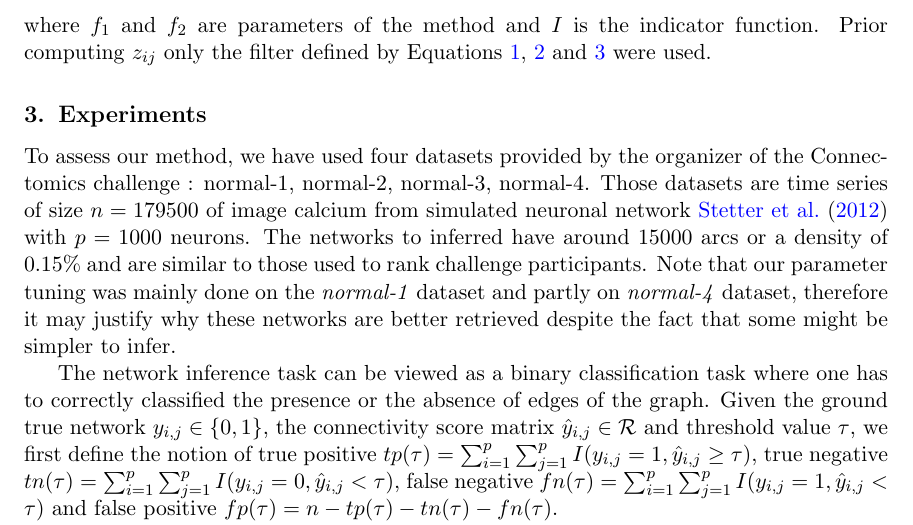
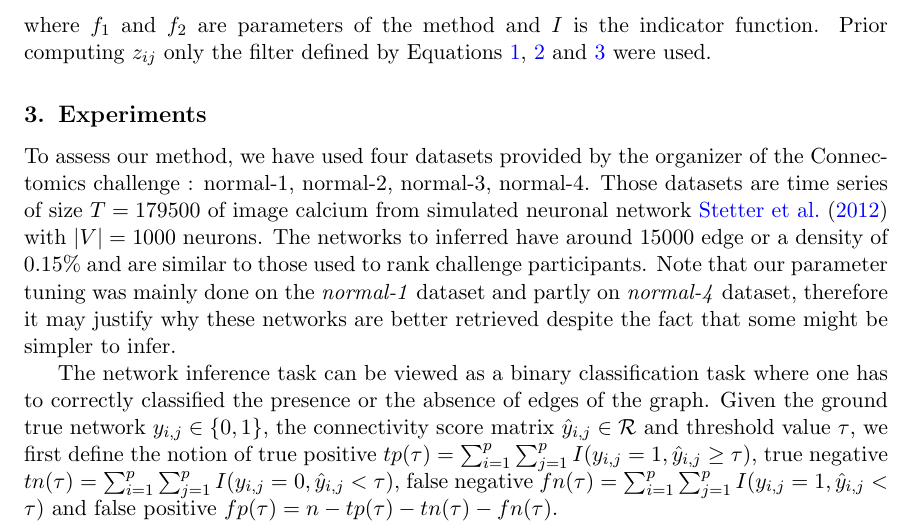
Before and after one commit to asutera/paper-connectomics, a LaTeX thesis (article.tex): part of page 4 of 8, cut so that both start at the same text. Compiled offline with pdfLaTeX.

Commit message:
wip experimetns

```diff
--- a/article.tex
+++ b/article.tex
@@ -327,9 +327,9 @@ used.
 % Datasets
 To assess our method, we have used four datasets provided by the organizer
 of the Connectomics challenge : normal-1, normal-2, normal-3, normal-4. Those
-datasets are time series of size $n=179500$ of image calcium from simulated
-neuronal network \cite{stetter2012model} with $p=1000$ neurons. The networks
-to inferred have around 15000 arcs or a density of $0.15\%$ and are similar to those
+datasets are time series of size $T=179500$ of image calcium from simulated
+neuronal network \cite{stetter2012model} with $|V|=1000$ neurons. The networks
+to inferred have around 15000 edge or a density of $0.15\%$ and are similar to those
 used to rank challenge participants. Note that our parameter tuning was mainly
 done on the \textit{normal-1} dataset and partly on \textit{normal-4} dataset,
 therefore it may justify why these networks are better retrieved despite the
```
